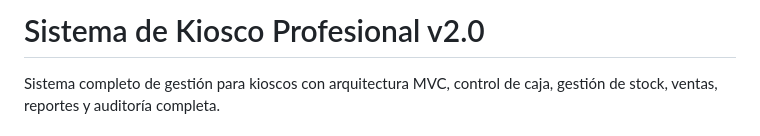
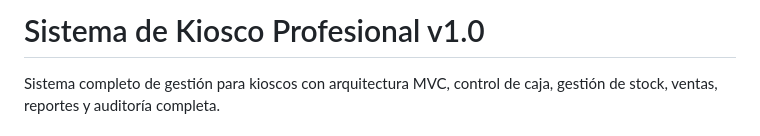
Before and after one commit to villafanejuan/sis-kiosco, a Markdown page: README.md, the part around the change. Rendered like a GitHub page.

Commit message:
Actualizar README.md

```diff
--- a/README.md
+++ b/README.md
@@ -1,4 +1,4 @@
-# Sistema de Kiosco Profesional v2.0
+# Sistema de Kiosco Profesional v1.0
 
 Sistema completo de gestión para kioscos con arquitectura MVC, control de caja, gestión de stock, ventas, reportes y auditoría completa.
 
```
